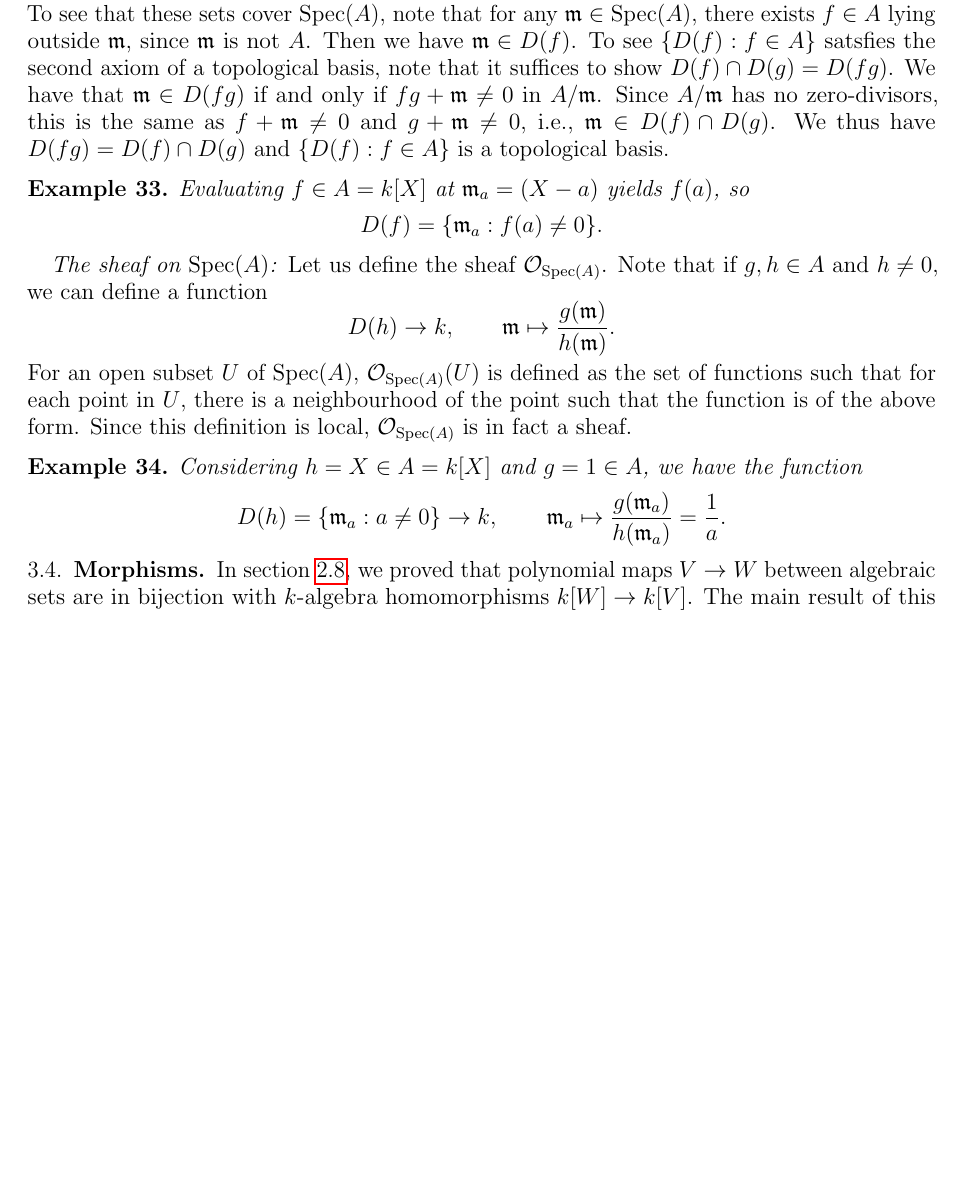
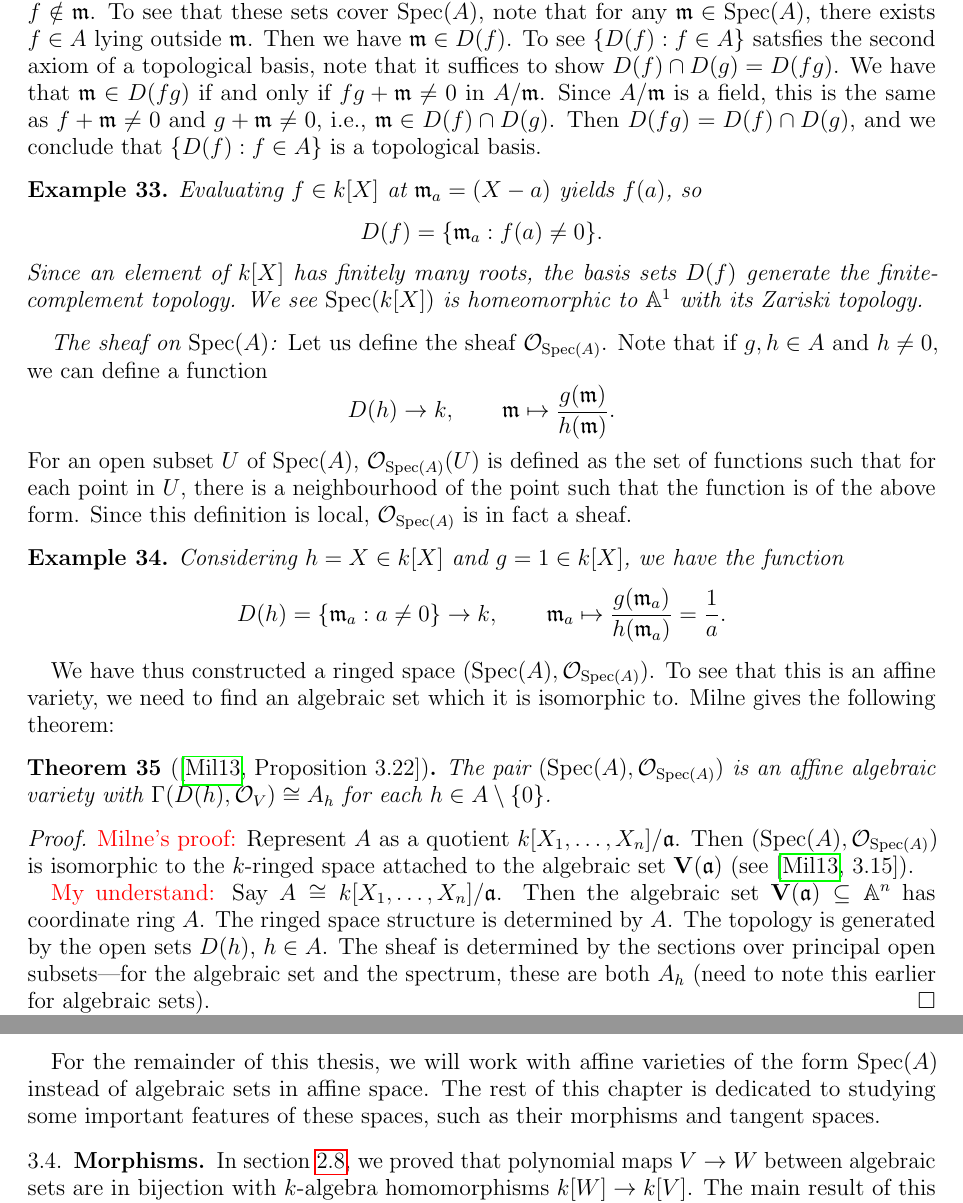
Before and after one commit to dflet32/honours, a LaTeX paper (doc/honours.tex): part of page 18 of 45 before the commit and two parts of pages 18 and 19 of 46 after it, the two joined at a grey line, cut so that both start at the same text, the shorter picture padded with empty space. The pictures show the PDF file doc/honours.pdf that the author committed with the source.

Commit message:
Week 10 commit

```diff
--- a/doc/honours.tex
+++ b/doc/honours.tex
@@ -1059,8 +1059,7 @@ The $k$-algebra $\calO_V(U)$ is sometimes denoted $\Gamma(U, \calO_V)$, and its
 Proposition \ref{sheafprop} says that for an algebraic set $V$, the assignment of an open subset $U \subseteq V$ to its ring of regular functions $\calO_V(U)$ is a sheaf of $k$-algebras.
 This sheaf is called the structure sheaf of $V$.
 As we will see, structure sheaves are one of the main tools we use to define and study varieties.
-\textcolor{red}{Note that $k[V] = \Gamma(V, \calO_V)$.}
-To further illustrate the definition of a sheaf, we give another example as well as a counter-example:
+To further illustrate the definition of a sheaf, we give further examples as well as a counter-example:
 
 \begin{example}
 \begin{enumerate}
@@ -1157,11 +1156,11 @@ To illustrate the theory, we will investigate the case $A=k[X]$ as an example th
 
 \emph{$\Spec(A)$ as a set:}
 the set $\Spec(A)$ is defined to be the set of maximal ideals of $A$.
-This definition is well-motivated by the fact that points in an algebraic set are in bijection with the maximals ideals its coordinate ring (c.f. Corollary \ref{corollary:coordinateringbijections}).
+This is well-motivated by the fact that points in an algebraic set are in bijection with the maximals ideals its coordinate ring (c.f. Corollary \ref{corollary:coordinateringbijections}).
 
 \begin{example}
-The maximal ideals in $A=k[X]$ are the principal ideals $\frakm_a:=(X-a)$ for some $a\in k$.
-Then $\Spec(A) = \{(X-a) : a \in k\}.$
+The maximal ideals in $k[X]$ are the principal ideals $\frakm_a:=(X-a)$ for some $a\in k$.
+Then $\Spec(k[X]) = \{\frakm_a : a \in k\}.$
 \end{example}
 
 To define the topology and sheaf on $\Spec(A)$, we think of elements of $A$ as functions $\Spec(A) \to k$.
@@ -1173,11 +1172,12 @@ The kernel of $\varphi$ are the elements of $k$ lying in $\frakm$, which is just
 To see $\varphi$ is surjective, note $A/\frakm$ is finitely generated over $k$ since $A$ is;
 we then see by applying Theorem \ref{hardfact} that $(A/\frakm)/k$ is an algebraic field extension.
 Since $k$ is algebraically closed, the inclusion $k \overset{\varphi}{\hookrightarrow} A/\frakm$ is surjective.
+
 We can now view elements of $A$ as functions $\Spec(A) \to k \cong A/\frakm$ by evaluating $f\in A$ at $\frakm\in\Spec(A)$ as $f(\frakm):=f \mod \frakm$.
 
 \begin{example}
-When $A=k[X]$ and $\frakm \in \Spec(A)$, the identification of $k$ with $A/\frakm$ is the quotient map
-$$k \hookrightarrow A \to A/\frakm, \qquad 1 \mapsto 1 \mapsto 1+\frakm.$$
-Consider $f = X^2 +3X +2 \in A$.
+For $\frakm \in \Spec(k[X])$, the identification of $k$ with $k[X]/\frakm$ is the quotient map
+$$k \hookrightarrow k[X] \to k[X]/\frakm, \qquad 1 \mapsto 1 \mapsto 1+\frakm.$$
+Consider $f = X^2 +3X +2 \in k[X]$.
 To evaluate $f$ at the maximal ideal $\frakm = (X-1)$, we reduce $\mod \frakm$, i.e.,
 $$f(\frakm) = X^2 + 3X +2 = 1^2 + 3\cdot 1 +2 = 6.$$
@@ -1199,11 +1199,11 @@ We claim that the sets
 $$D(f) = \{\frakm : f(\frakm) \ne 0\}, \qquad f \in A,$$
 form a topological basis.
 Observe that $\frakm$ lying in $D(f)$ is equivalent to $f + \frakm \ne \frakm$, i.e., $f \notin \frakm$.
-To see that these sets cover $\Spec(A)$, note that for any $\frakm \in \Spec(A)$, there exists $f \in A$ lying outside $\frakm$, since $\frakm$ is not $A$.
+To see that these sets cover $\Spec(A)$, note that for any $\frakm \in \Spec(A)$, there exists $f \in A$ lying outside $\frakm$.
 Then we have $\frakm \in D(f)$.
 To see $\{D(f) : f \in A\}$ satsfies the second axiom of a topological basis, note that it suffices to show $D(f) \cap D(g) = D(fg)$.
 We have that $\frakm \in D(fg)$ if and only if $fg +\frakm \ne 0$ in $A/\frakm$.
-Since $A/\frakm$ has no zero-divisors, this is the same as $f+\frakm \ne 0$ and $g+\frakm \ne 0$, i.e., $\frakm \in D(f) \cap D(g)$.
-We thus have $D(fg)=D(f)\cap D(g)$ and $\{D(f) : f \in A\}$ is a topological basis.
+Since $A/\frakm$ is a field, this is the same as $f+\frakm \ne 0$ and $g+\frakm \ne 0$, i.e., $\frakm \in D(f) \cap D(g)$.
+Then $D(fg)=D(f)\cap D(g)$, and we conclude that $\{D(f) : f \in A\}$ is a topological basis.
 
 \begin{example}
@@ -1211,4 +1211,6 @@ Evaluating $f \in A=k[X]$ at $\frakm_a=(X-a)$ yields $f(a)$, so
 $$D(f) = \{\frakm_a : f(a) \ne 0\}.$$
+Since an element of $k[X]$ has finitely many roots, the basis sets $D(f)$ generate the finite-complement topology.
+We see $\Spec(k[X])$ is homeomorphic to $\AA^1$ with its Zariski topology.
 \end{example}
 
 \emph{The sheaf on $\Spec(A)$:}
@@ -1219,9 +1221,32 @@ For an open subset $U$ of $\Spec(A)$, $\calO_{\Spec(A)}(U)$ is defined as the se
 Since this definition is local, $\calO_{\Spec(A)}$ is in fact a sheaf.
 
 \begin{example}
-Considering $h = X \in A=k[X]$ and $g=1\in A$, we have the function
+Considering $h = X \in k[X]$ and $g=1\in k[X]$, we have the function
 $$D(h) =\{\frakm_a : a \ne 0\} \to k, \qquad \frakm_a \mapsto \frac{g(\frakm_a)}{h(\frakm_a)} = \frac{1}{a}.$$
 \end{example}
+
+We have thus constructed a ringed space $(\Spec(A), \calO_{\Spec(A)})$.
+To see that this is an affine variety, we need to find an algebraic set which it is isomorphic to.
+Milne gives the following theorem:
+
+\begin{theorem}[{\cite[Proposition 3.22]{Milne13}}]
+The pair $(\Spec(A), \calO_{\Spec(A)})$ is an affine algebraic variety with $\Gamma(D(h), \calO_V) \cong A_h$ for each $h \in A\setminus\{0\}$.
+\end{theorem}
+\begin{proof}
+\textcolor{red}{Milne's proof:}
+Represent $A$ as a quotient $k[X_1,\ldots,X_n]/\fraka$.
+Then $(\Spec(A), \calO_{\Spec(A)})$ is isomorphic to the $k$-ringed space attached to the algebraic set $\bV(\fraka)$ (see \cite[3.15]{Milne13}).
+
+\textcolor{red}{My understand:}
+Say $A \cong k[X_1,\ldots,X_n]/\fraka$.
+Then the algebraic set $\bV(\fraka) \subseteq \AA^n$ has coordinate ring $A$.
+The ringed space structure is determined by $A$.
+The topology is generated by the open sets $D(h)$, $h \in A$.
+The sheaf is determined by the sections over principal open subsets---for the algebraic set and the spectrum, these are both $A_h$ (need to note this earlier for algebraic sets).
+\end{proof}
+
+For the remainder of this thesis, we will work with affine varieties of the form $\Spec(A)$ instead of algebraic sets in affine space.
+The rest of this chapter is dedicated to studying some important features of these spaces, such as their morphisms and tangent spaces.
 
 
 
@@ -1301,3 +1331,0 @@ Invoking Lemma \ref{proposition:localizationideals}, there is a bijection
-\begin{align*}
-\left\{
-\begin{array}{c}
@@ -1345,3 +1366,11 @@ To complete the proof, we just need to check that $\varphi^{-1}$ is a morphism.
+\begin{proposition}
+Let $\alpha : A \to B$ be a homomorphism of affine $k$-algebras, and let
+$$\varphi: \Spec(B) \to \Spec(A)$$
+be the corresponding morphism of affine varieties.
+Then $\varphi$ is dominant if and only if $\alpha$ is injective.
+\end{proposition}
+
+This result will be important when studying toric varieties, as it will tell us the open subset isomorphic to a torus is in fact dense in the toric variety.
 
 
 
@@ -1936,7 +1965,7 @@ We claim $K \cap M$ generates $S_\sigma$.
 %Note that $u_1, \ldots, u_s \in K \cap M$.
 Suppose that $u \in S_\sigma$.
 Then $u = \sum r_i u_i$ for some $r_i \in \RR_{\ge 0}$ since $\{u_i\}$ generates $\sigma^\vee$.
-Write each $r_i$ as $m_i + t_i$ for $m_i \in \ZZ_{\ge 0}$ and $0 \le t_i \le 1$, so $u = \sum m_i u_i + \sum t_i u_i$.
+Write each $r_i$ as $m_i + t_i$ for $m_i \in \ZZ_{\ge 0}$ and $0 \le t_i < 1$, so $u = \sum m_i u_i + \sum t_i u_i$.
 Clearly $\sum t_i u_t \in K$.
 Also, $\sum t_i u_t = u - \sum m_i u_i \in M$ since $u$ and $\sum m_i u_i$ lie in $M$ and $M$ is a group.
 Then $\sum t_i u_t \in K \cap M$, and since $u_1, \ldots, u_s \in K \cap M$, we have that $u = \sum m_i u_i + \sum t_i u_i \in \Span_{\ZZ_{\ge 0}} K \cap M$.
```
Also changed, not shown: doc/honours.pdf, doc/honours.tex (61 more changed lines), 4 other files.
